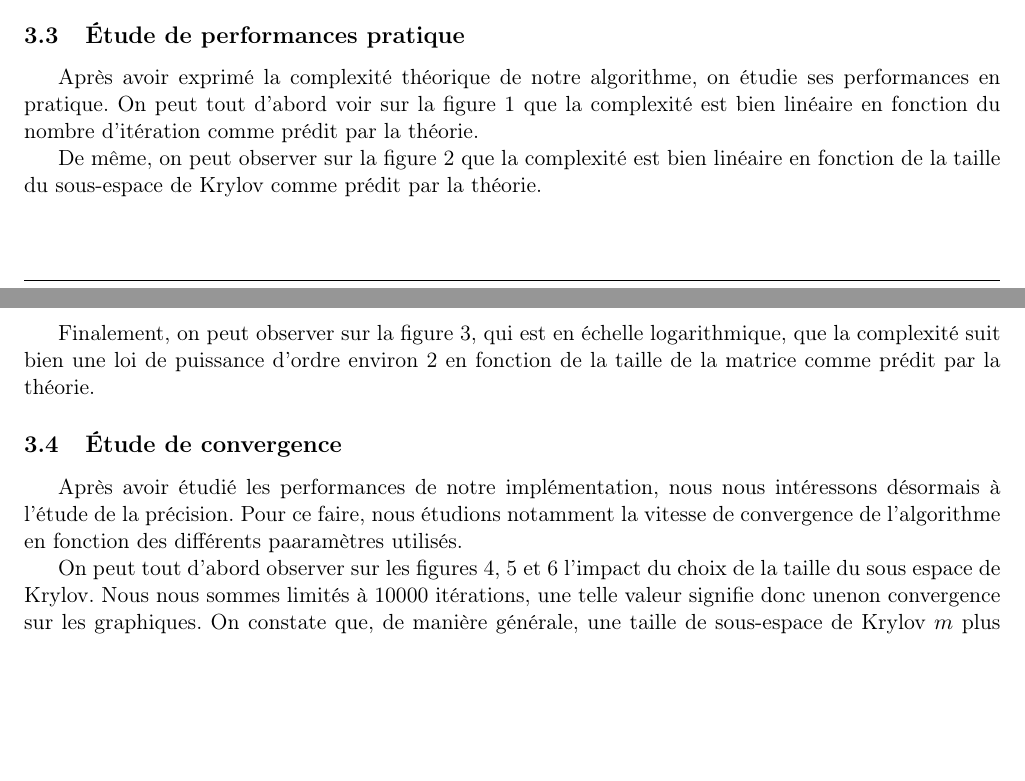
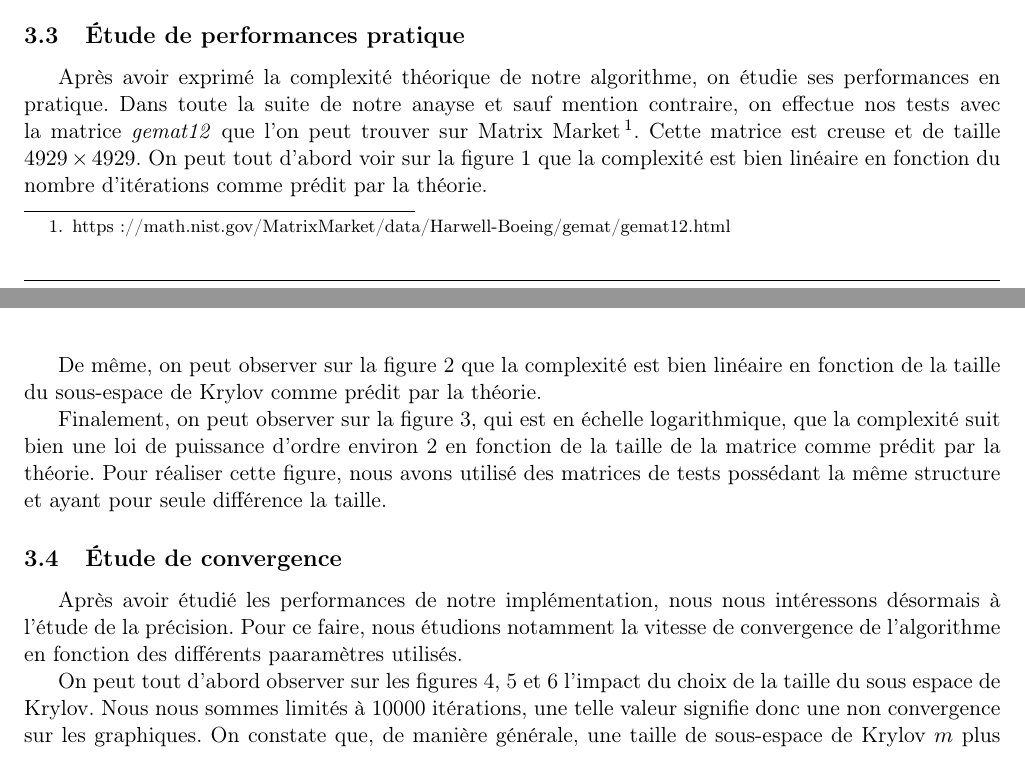
Before and after one commit to matthiasbe/sim, a LaTeX document (rapport/rapport.tex): two parts of pages 5 and 6 of 13 before the commit and two parts of pages 5 and 6 of 14 after it, joined at a grey line, cut so that both start at the same text, the shorter picture padded with empty space. Compiled offline with pdfLaTeX.

Commit message:
Small additions

```diff
--- a/rapport/rapport.tex
+++ b/rapport/rapport.tex
@@ -222,7 +222,7 @@
 
 
 	\subsection{Étude de performances pratique}
-		Après avoir exprimé la complexité théorique de notre algorithme, on étudie ses performances en pratique. On peut tout d'abord voir sur la figure \ref{fig:tvsiter} que la complexité est bien linéaire en fonction du nombre d'itération comme prédit par la théorie.
+		Après avoir exprimé la complexité théorique de notre algorithme, on étudie ses performances en pratique. Dans toute la suite de notre anayse et sauf mention contraire, on effectue nos tests avec la matrice \textit{gemat12} que l'on peut trouver sur Matrix Market\footnote{https://math.nist.gov/MatrixMarket/data/Harwell-Boeing/gemat/gemat12.html}. Cette matrice est creuse et de taille $4929\times 4929$. On peut tout d'abord voir sur la figure \ref{fig:tvsiter} que la complexité est bien linéaire en fonction du nombre d'itérations comme prédit par la théorie.
 		\begin{figure}
 			\centering
 			\includegraphics[width = 0.7\linewidth]{plots/tvsiter.pdf}
@@ -236,7 +236,7 @@
 			\caption{Evolution du temps de calcul en fonction de la taille du sous-espace de Krylov $m$. \label{fig:tvsm}}
 		\end{figure}
 
-		Finalement, on peut observer sur la figure \ref{fig:tvsM}, qui est en échelle logarithmique, que la complexité suit bien une loi de puissance d'ordre environ 2 en fonction de la taille de la matrice comme prédit par la théorie.
+		Finalement, on peut observer sur la figure \ref{fig:tvsM}, qui est en échelle logarithmique, que la complexité suit bien une loi de puissance d'ordre environ 2 en fonction de la taille de la matrice comme prédit par la théorie. Pour réaliser cette figure, nous avons utilisé des matrices de tests possédant la même structure et ayant pour seule différence la taille.
 		\begin{figure}
 			\centering
 			\includegraphics[width = 0.7\linewidth]{plots/tvsM.pdf}
@@ -247,7 +247,7 @@
 	\subsection{\'Etude de convergence}
 		Après avoir étudié les performances de notre implémentation, nous nous intéressons désormais à l'étude de la précision. Pour ce faire, nous étudions notamment la vitesse de convergence de l'algorithme en fonction des différents paaramètres utilisés.
 
-		On peut tout d'abord observer sur les figures \ref{fig:Nvse-m_p6}, \ref{fig:Nvse-m_p8} et \ref{fig:Nvse-m_p10} l'impact du choix de la taille du sous espace de Krylov. Nous nous sommes limités à 10000 itérations, une telle valeur signifie donc unenon convergence sur les graphiques. On constate que, de manière générale, une taille de sous-espace de Krylov $m$ plus grande permet une meilleure convergence générale d'un plus grand nombre de vecteurs propres. On peut voir sur la figure \ref{fig:Nvse-m_p10} que seule une taille $m \geq 8$ permet de faire converger 4 vecteurs propres avec une précision $p=\SI{e-10}{}$, pour les valeurs inférieures de $m$ moins de vecteurs propres convergent. On peut néanmoins remarquer sur la figure \ref{fig:Nvse-m_p8} qu'un $m$ inférieur peut permettre une convergence plus rapide. Cela nous montre bien qu'il y a un compromis à trouver pour la valeur de $m$ qui doit être assez grande pur permettre à assez de vecteurs propres de converger mais pas trop grande au risque deperdre en vitesse de convergence dans certains cas.
+		On peut tout d'abord observer sur les figures \ref{fig:Nvse-m_p6}, \ref{fig:Nvse-m_p8} et \ref{fig:Nvse-m_p10} l'impact du choix de la taille du sous espace de Krylov. Nous nous sommes limités à 10000 itérations, une telle valeur signifie donc une non convergence sur les graphiques. On constate que, de manière générale, une taille de sous-espace de Krylov $m$ plus grande permet une meilleure convergence générale d'un plus grand nombre de vecteurs propres. On peut voir sur la figure \ref{fig:Nvse-m_p10} que seule une taille $m \geq 8$ permet de faire converger 4 vecteurs propres avec une précision $p=\SI{e-10}{}$, pour les valeurs inférieures de $m$ moins de vecteurs propres convergent. On peut néanmoins remarquer sur la figure \ref{fig:Nvse-m_p8} qu'un $m$ inférieur peut permettre une convergence plus rapide. Cela nous montre bien qu'il y a un compromis à trouver pour la valeur de $m$ qui doit être assez grande pour permettre à assez de vecteurs propres de converger mais pas trop grande au risque de perdre en vitesse de convergence dans certains cas.
 
 		\begin{figure}
 			\centering
```
Also changed, not shown: rapport/rapport.pdf.
